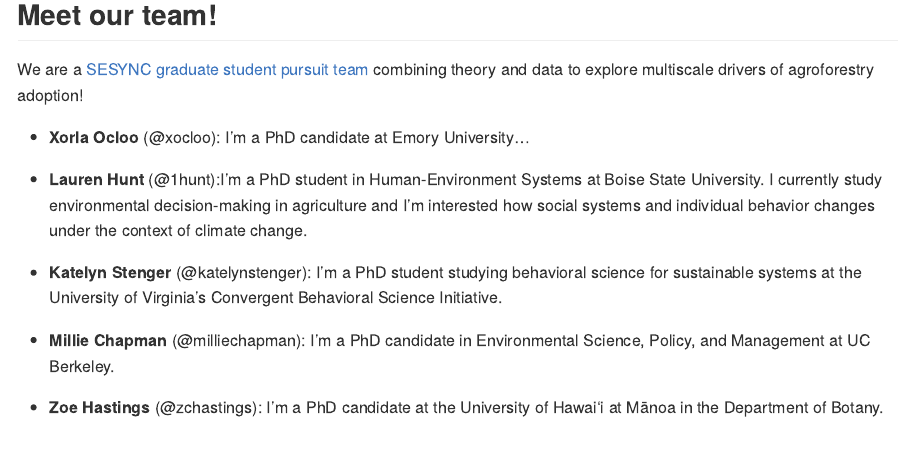
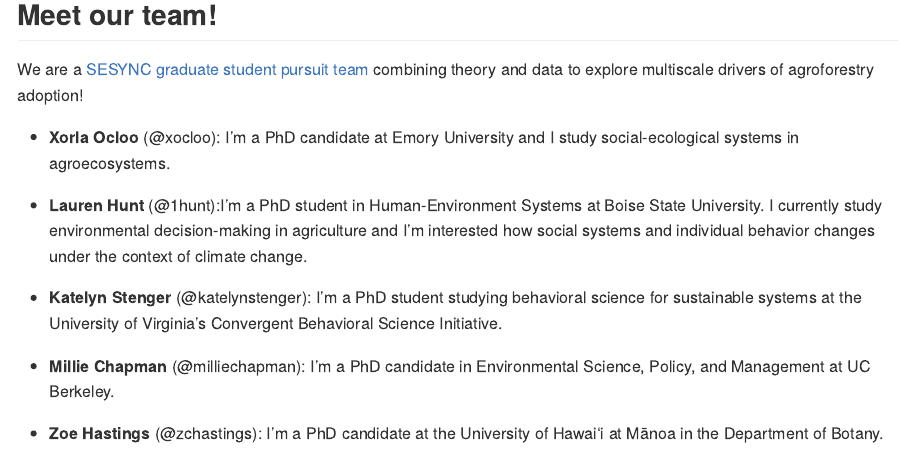
Before and after one commit to milliechapman/agroforestry-decisions, an R Markdown document (README.Rmd): the page in a window 1100 px wide, from 470 px down. Rendered offline with R 4.5, knitr and Pandoc, with nearby package versions.

Commit message:
fixing bios

```diff
--- a/README.Rmd
+++ b/README.Rmd
@@ -28,7 +28,7 @@ library(tidyverse) # for plotting
 
 We are a [SESYNC graduate student pursuit team](https://www.sesync.org/project/graduate-pursuits-request-for-proposals/using-decision-making-models-to-design-effective) combining theory and data to explore multiscale drivers of agroforestry adoption!
 
-  - **Xorla Ocloo** (@xocloo): I'm a PhD candidate at Emory University...
+  - **Xorla Ocloo** (@xocloo): I’m a PhD candidate at Emory University and I study social-ecological systems in agroecosystems.
 
   - **Lauren Hunt** (@1hunt):I’m a PhD student in Human-Environment Systems at Boise State University. I currently study environmental decision-making in agriculture and I’m interested how social systems and individual behavior changes under the context of climate change.
 
```
Also changed, not shown: README.md.
